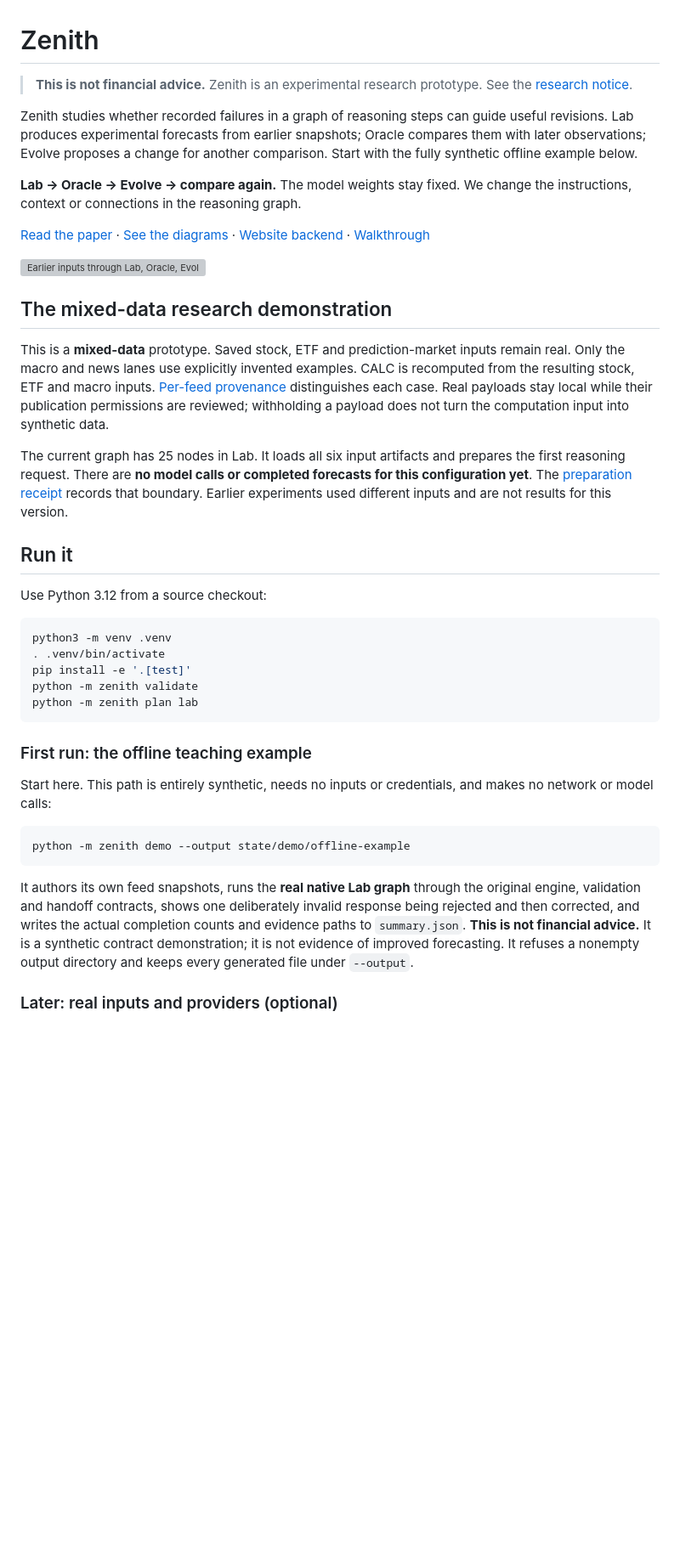
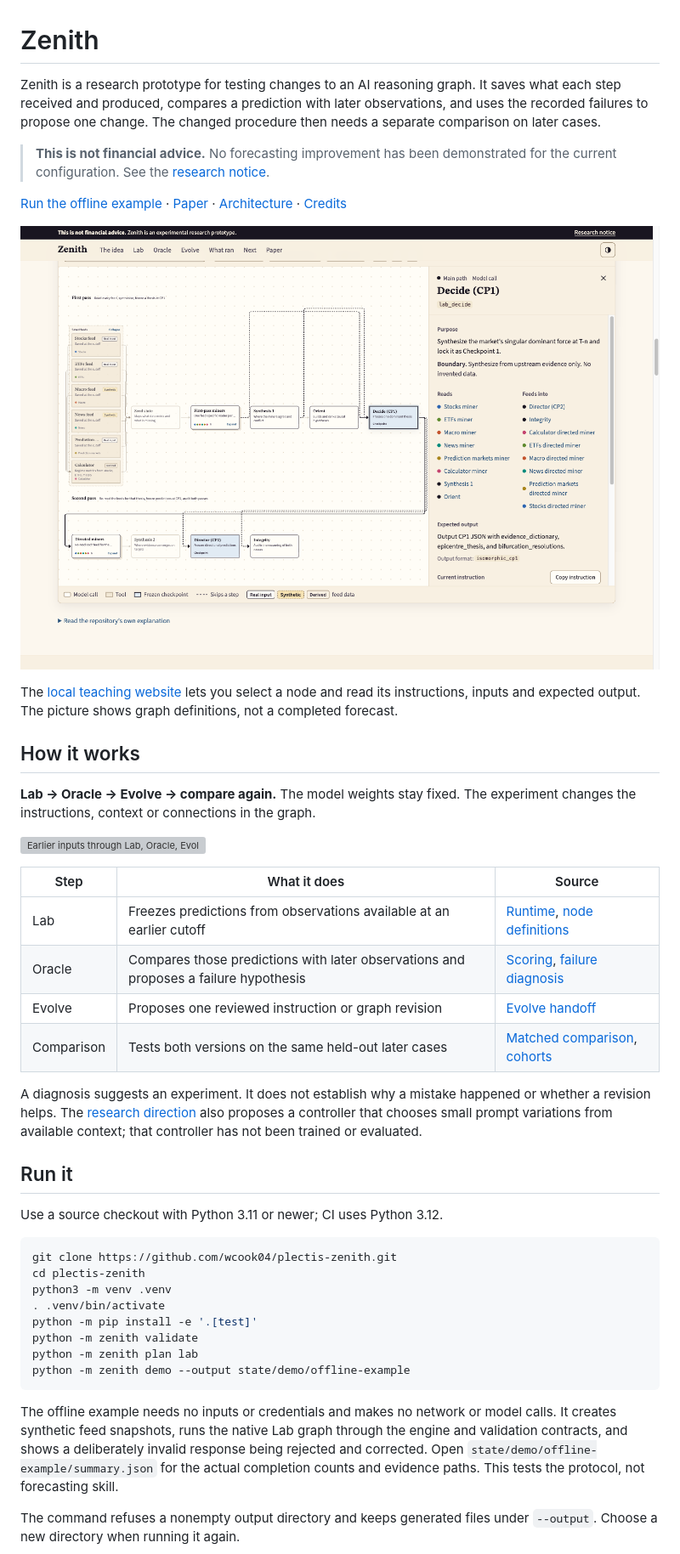
Before and after one commit to wcook04/plectis-zenith, a Markdown page: README.md, the part around one of its changes. Shown at 85% size. Rendered like a GitHub page; pictures changed too: docs/images/zenith-lab.png (added); blank space fills up the shorter version; grey boxes are pictures that could not be loaded.

Commit message:
Make Zenith first run and teaching frontend ready to review

````diff
--- a/README.md
+++ b/README.md
@@ -1,64 +1,63 @@
 # Zenith
 
-> **This is not financial advice.** Zenith is an experimental research prototype.
-> See the [research notice](RESEARCH_NOTICE.md).
+Zenith is a research prototype for testing changes to an AI reasoning graph.
+It saves what each step received and produced, compares a prediction with later
+observations, and uses the recorded failures to propose one change. The changed
+procedure then needs a separate comparison on later cases.
 
-Zenith studies whether recorded failures in a graph of reasoning steps can guide
-useful revisions. Lab produces experimental forecasts from earlier snapshots;
-Oracle compares them with later observations; Evolve proposes a change for
-another comparison. Start with the fully synthetic offline example below.
+> **This is not financial advice.** No forecasting improvement has been
+> demonstrated for the current configuration. See the [research notice](RESEARCH_NOTICE.md).
+
+[Run the offline example](#run-it) · [Paper](paper/zenith.pdf) ·
+[Architecture](docs/architecture.md) · [Credits](#credits-and-license)
+
+![The Zenith teaching website showing Lab’s reasoning graph and node inspector](docs/images/zenith-lab.png)
+
+The [local teaching website](#open-the-teaching-website) lets you select a node
+and read its instructions, inputs and expected output. The picture shows graph
+definitions, not a completed forecast.
+
+## How it works
 
 **Lab → Oracle → Evolve → compare again.** The model weights stay fixed.
-We change the instructions, context or connections in the reasoning graph.
-
-[Read the paper](paper/zenith.pdf) · [See the diagrams](docs/graphs.md) ·
-[Website backend](docs/website-backend.md) · [Walkthrough](docs/zenith-walkthrough-script.md)
+The experiment changes the instructions, context or connections in the graph.
 
 ![Earlier inputs through Lab, Oracle, Evolve and a later comparison](docs/graphs/replay.svg)
 
-## The mixed-data research demonstration
+| Step | What it does | Source |
+|---|---|---|
+| Lab | Freezes predictions from observations available at an earlier cutoff | [Runtime](zenith/runtime.py), [node definitions](codex/substrate/nodes/) |
+| Oracle | Compares those predictions with later observations and proposes a failure hypothesis | [Scoring](feedback/engine.py), [failure diagnosis](research/failure_windows.py) |
+| Evolve | Proposes one reviewed instruction or graph revision | [Evolve handoff](tools/refinement/run_evolve.py) |
+| Comparison | Tests both versions on the same held-out later cases | [Matched comparison](research/daily_matchoff.py), [cohorts](research/cohort.py) |
 
-This is a **mixed-data** prototype. Saved stock, ETF and prediction-market inputs
-remain real. Only the macro and news lanes use explicitly invented examples.
-CALC is recomputed from the resulting stock, ETF and macro inputs.
-[Per-feed provenance](examples/demo/provenance.json) distinguishes each case.
-Real payloads stay local while their publication permissions are reviewed;
-withholding a payload does not turn the computation input into synthetic data.
-
-The current graph has 25 nodes in Lab. It loads all six input artifacts and
-prepares the first reasoning request. There are **no model calls or completed
-forecasts for this configuration yet**. The [preparation receipt](examples/demo/result.json)
-records that boundary. Earlier experiments used different inputs and are not
-results for this version.
+A diagnosis suggests an experiment. It does not establish why a mistake happened
+or whether a revision helps. The [research direction](docs/research-direction.md)
+also proposes a controller that chooses small prompt variations from available
+context; that controller has not been trained or evaluated.
 
 ## Run it
 
-Use Python 3.12 from a source checkout:
+Use a source checkout with Python 3.11 or newer; CI uses Python 3.12.
 
 ```sh
+git clone https://github.com/wcook04/plectis-zenith.git
+cd plectis-zenith
 python3 -m venv .venv
 . .venv/bin/activate
-pip install -e '.[test]'
+python -m pip install -e '.[test]'
 python -m zenith validate
 python -m zenith plan lab
-```
-
-### First run: the offline teaching example
-
-Start here. This path is entirely synthetic, needs no inputs or credentials, and
-makes no network or model calls:
-
-```sh
 python -m zenith demo --output state/demo/offline-example
 ```
 
-It authors its own feed snapshots, runs the **real native Lab graph** through the
-original engine, validation and handoff contracts, shows one deliberately invalid
-response being rejected and then corrected, and writes the actual completion
-counts and evidence paths to `summary.json`. **This is not financial advice.**
-It is a synthetic contract demonstration; it is not evidence of improved
-forecasting. It refuses a nonempty output directory and keeps every generated
-file under `--output`.
+The offline example needs no inputs or credentials and makes no network or model
+calls. It creates synthetic feed snapshots, runs the native Lab graph through
+the engine and validation contracts, and shows a deliberately invalid response
+being rejected and corrected. Open
+`state/demo/offline-example/summary.json` for the actual completion counts and
+evidence paths. This tests the protocol, not forecasting skill.
 
-### Later: real inputs and providers (optional)
+The command refuses a nonempty output directory and keeps generated files under
+`--output`. Choose a new directory when running it again.
 
````
Also changed, not shown: other parts of README.md (+91 -43 lines), site/README.md (+21 -2 lines), 3 other files.
